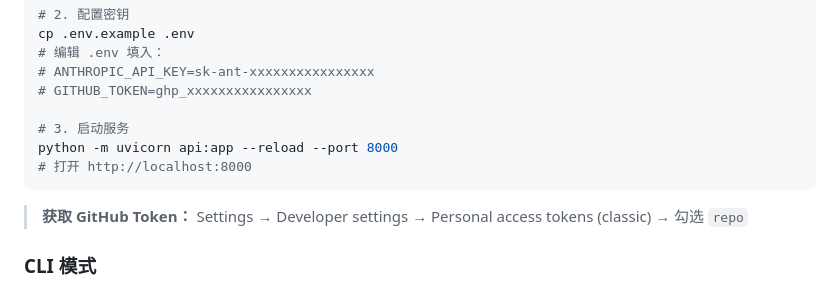
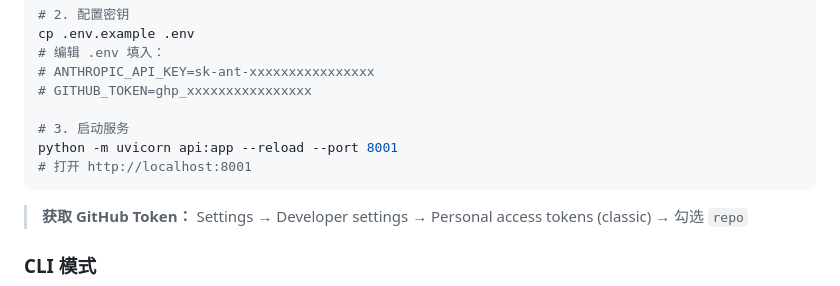
Before and after one commit to vigariokoestner958-droid/ai-pr-review-assistant, a Markdown page: README.md, the part around the change. GitHub-like rendering.

Commit message:
fix: correct port from 8000 to 8001 in quickstart

````diff
--- a/README.md
+++ b/README.md
@@ -326,8 +326,8 @@ cp .env.example .env
 # GITHUB_TOKEN=ghp_xxxxxxxxxxxxxxxx
 
 # 3. 启动服务
-python -m uvicorn api:app --reload --port 8000
-# 打开 http://localhost:8000
+python -m uvicorn api:app --reload --port 8001
+# 打开 http://localhost:8001
 ```
 
 > **获取 GitHub Token：** Settings → Developer settings → Personal access tokens (classic) → 勾选 `repo`
````
